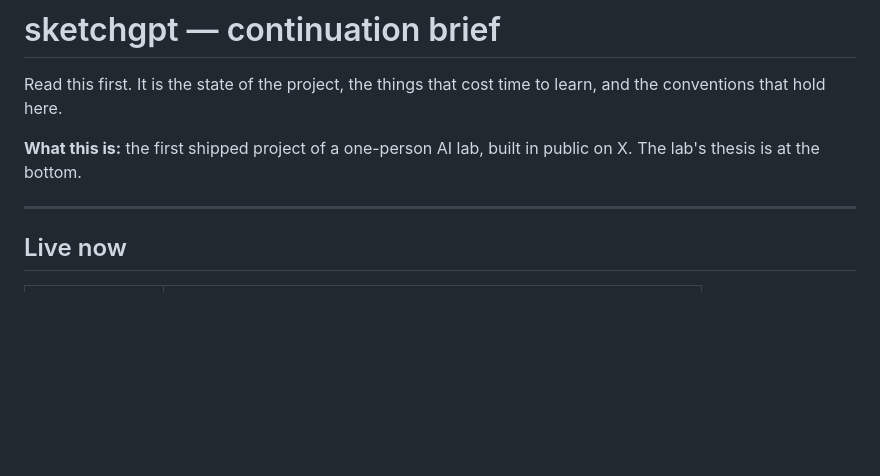
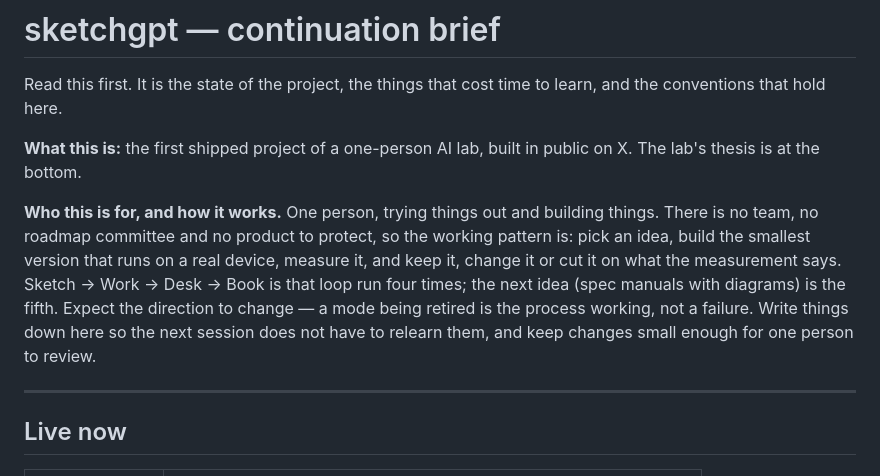
Before and after one commit to richardawe/sketchgpt, a Markdown page: CLAUDE.md, the part around the change. GitHub-like rendering; blank space fills up the shorter version.

Commit message:
CLAUDE.md: say how the lab works — one person trying things and building them
Co-Authored-By: Claude Opus 5.5 <noreply@anthropic.com>
Claude-Session: https://claude.ai/code/session_013STqXyDgsx7ixZoCCHrA6S

```diff
--- a/CLAUDE.md
+++ b/CLAUDE.md
@@ -5,6 +5,16 @@ learn, and the conventions that hold here.
 
 **What this is:** the first shipped project of a one-person AI lab, built in
 public on X. The lab's thesis is at the bottom.
+
+**Who this is for, and how it works.** One person, trying things out and
+building things. There is no team, no roadmap committee and no product to
+protect, so the working pattern is: pick an idea, build the smallest version
+that runs on a real device, measure it, and keep it, change it or cut it on
+what the measurement says. Sketch → Work → Desk → Book is that loop run four
+times; the next idea (spec manuals with diagrams) is the fifth. Expect the
+direction to change — a mode being retired is the process working, not a
+failure. Write things down here so the next session does not have to relearn
+them, and keep changes small enough for one person to review.
 
 ---
 
```
